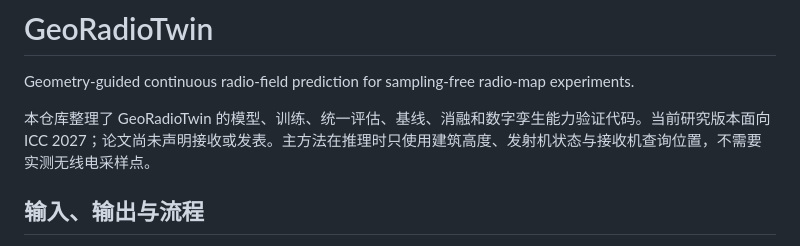
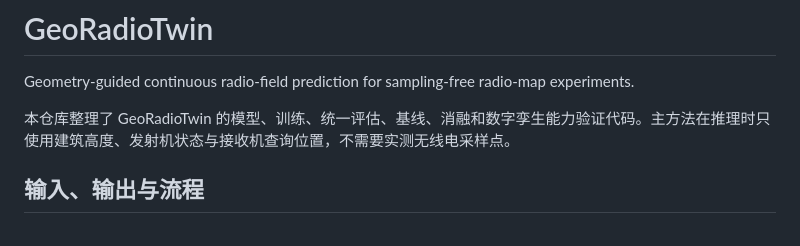
Before and after one commit to zcy2002zcy/GeoRadioTwin, a Markdown page: README.md, the part around the change. Drawn GitHub-style.

Commit message:
Update README to remove paper status information
Removed mention of the current research version and paper status.

```diff
--- a/README.md
+++ b/README.md
@@ -2,7 +2,7 @@
 
 Geometry-guided continuous radio-field prediction for sampling-free radio-map experiments.
 
-本仓库整理了 GeoRadioTwin 的模型、训练、统一评估、基线、消融和数字孪生能力验证代码。当前研究版本面向 ICC 2027；论文尚未声明接收或发表。主方法在推理时只使用建筑高度、发射机状态与接收机查询位置，不需要实测无线电采样点。
+本仓库整理了 GeoRadioTwin 的模型、训练、统一评估、基线、消融和数字孪生能力验证代码。主方法在推理时只使用建筑高度、发射机状态与接收机查询位置，不需要实测无线电采样点。
 
 ## 输入、输出与流程
 
```
